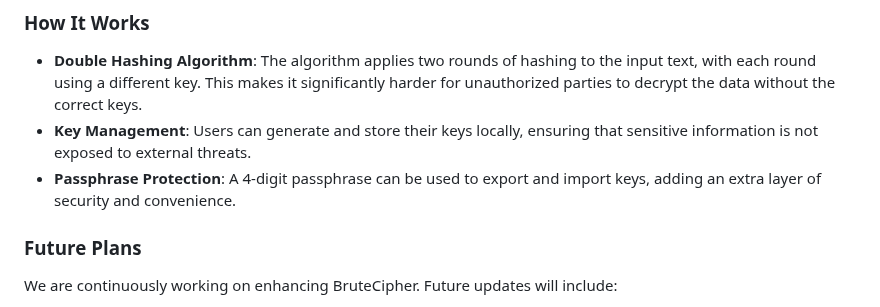
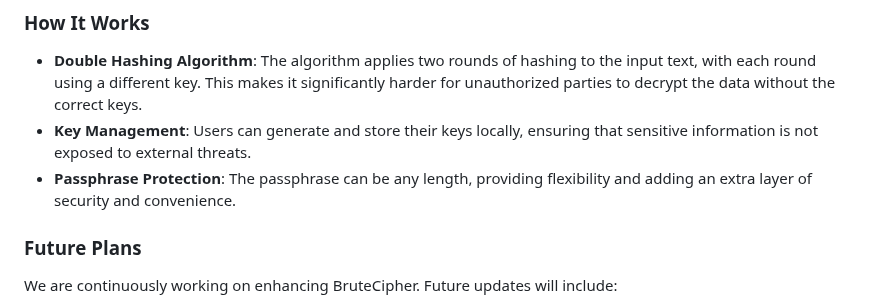
Before and after one commit to dogukansahil/AdvancedBruteCipher, a Markdown page: README.md, the part around the change. Drawn GitHub-style.

```diff
--- a/README.md
+++ b/README.md
@@ -79,7 +79,7 @@ BruteCipher aims to provide a user-friendly and secure way to manage text encryp
 
 - **Double Hashing Algorithm**: The algorithm applies two rounds of hashing to the input text, with each round using a different key. This makes it significantly harder for unauthorized parties to decrypt the data without the correct keys.
 - **Key Management**: Users can generate and store their keys locally, ensuring that sensitive information is not exposed to external threats.
-- **Passphrase Protection**: A 4-digit passphrase can be used to export and import keys, adding an extra layer of security and convenience.
+- **Passphrase Protection**: The passphrase can be any length, providing flexibility and adding an extra layer of security and convenience.
 
 ### Future Plans
 
```
